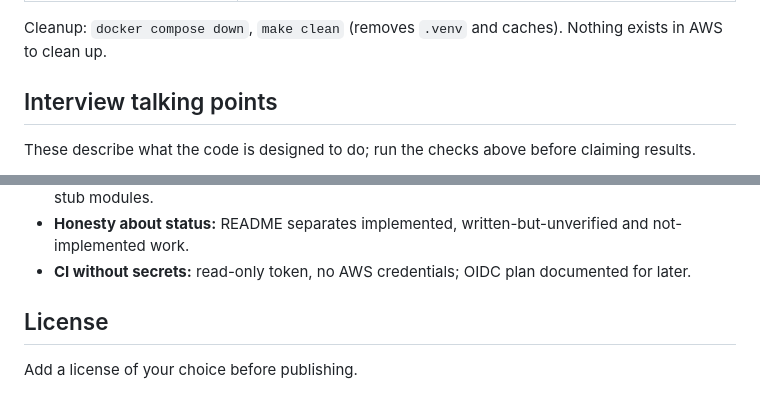
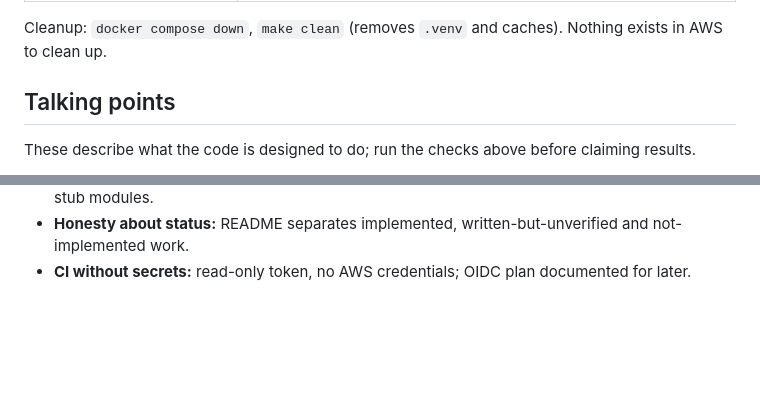
Before and after one commit to swarit616/cloudrescue, a Markdown page: README.md, 2 parts joined by grey strips. Rendered like a GitHub page; blank space fills up the shorter version.

Commit message:
Revise README talking points and cleanup section
Updated section headers and removed license note.

```diff
--- a/README.md
+++ b/README.md
@@ -212,7 +212,7 @@ Docker Compose monitoring stack. The Free instance may sleep after inactivity.
 
 Cleanup: `docker compose down`, `make clean` (removes `.venv` and caches). Nothing exists in AWS to clean up.
 
-## Interview talking points
+## Talking points
 
 These describe what the code is designed to do; run the checks above before claiming results.
 
@@ -226,7 +226,3 @@ These describe what the code is designed to do; run the checks above before clai
   environment values in tfvars not modules, deferred items listed instead of stub modules.
 * **Honesty about status:** README separates implemented, written-but-unverified and not-implemented work.
 * **CI without secrets:** read-only token, no AWS credentials; OIDC plan documented for later.
-
-## License
-
-Add a license of your choice before publishing.
```
